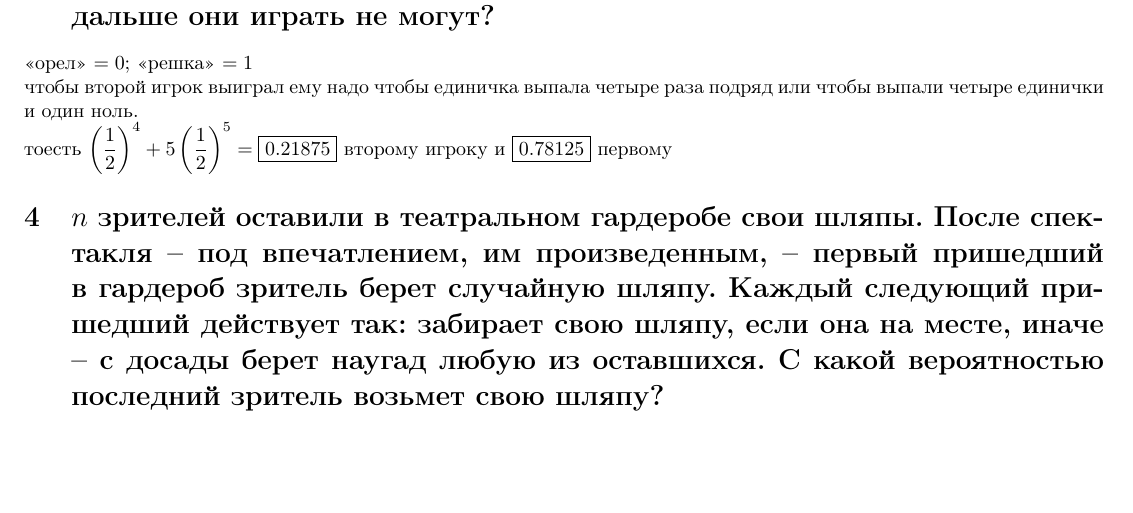
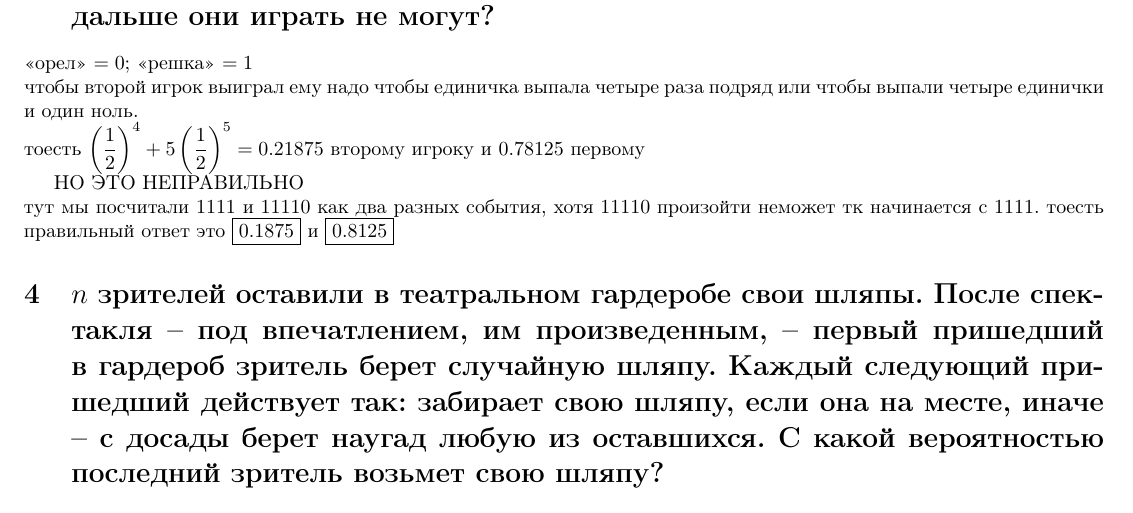
Before and after one commit to Cortan122/latex, a LaTeX problem sheet (дискра hw6.tex): part of page 2 of 2, cut so that both start at the same text, the shorter picture padded with empty space. Compiled offline with pdfLaTeX.

Commit message:
дискра hw6 bug fix

```diff
--- a/дискра hw6.tex
+++ b/дискра hw6.tex
@@ -76,7 +76,11 @@
   \section{Два игрока подбрасывают (одну) честную монету, причем первый выигрывает одно подбрасывание, если выпадает <<орел>>, а второй -- если <<решка>>. Денежный приз получает тот, кто первым выиграет $10$ подбрасываний. К некоторому моменту монета выпала $8$ раз <<орлом>> и $6$ раз <<решкой>>. Как игрокам справедливо (т. е. пропорционально своим шансам на выигрыш) разделить приз, если по каким-то причинам дальше они играть не могут?}
   <<орел>> $= 0$; <<решка>> $= 1$ \\
   чтобы второй игрок выиграл ему надо чтобы единичка выпала четыре раза подряд или чтобы выпали четыре единички и один ноль. \\
-  тоесть $\ds \l(\f{1}{2}\r)^4 + 5\l(\f{1}{2}\r)^5 = \fbox{0.21875}$ второму игроку и \fbox{$0.78125$} первому
+  тоесть $\ds \l(\f{1}{2}\r)^4 + 5\l(\f{1}{2}\r)^5 = 0.21875$ второму игроку и $0.78125$ первому
+
+  НО ЭТО НЕПРАВИЛЬНО \\
+  тут мы посчитали $1111$ и $11110$ как два разных события, хотя $11110$ произойти неможет тк начинается с $1111$.
+  тоесть правильный ответ это \fbox{$0.1875$} и \fbox{$0.8125$}
 
   \section{$n$ зрителей оставили в театральном гардеробе свои шляпы. После спектакля -- под впечатлением, им произведенным, -- первый пришедший в гардероб зритель берет случайную шляпу. Каждый следующий пришедший действует так: забирает свою шляпу, если она на месте, иначе -- с досады берет наугад любую из оставшихся. С какой вероятностью последний зритель возьмет свою шляпу?}
   вот я написал код на питоне
```
